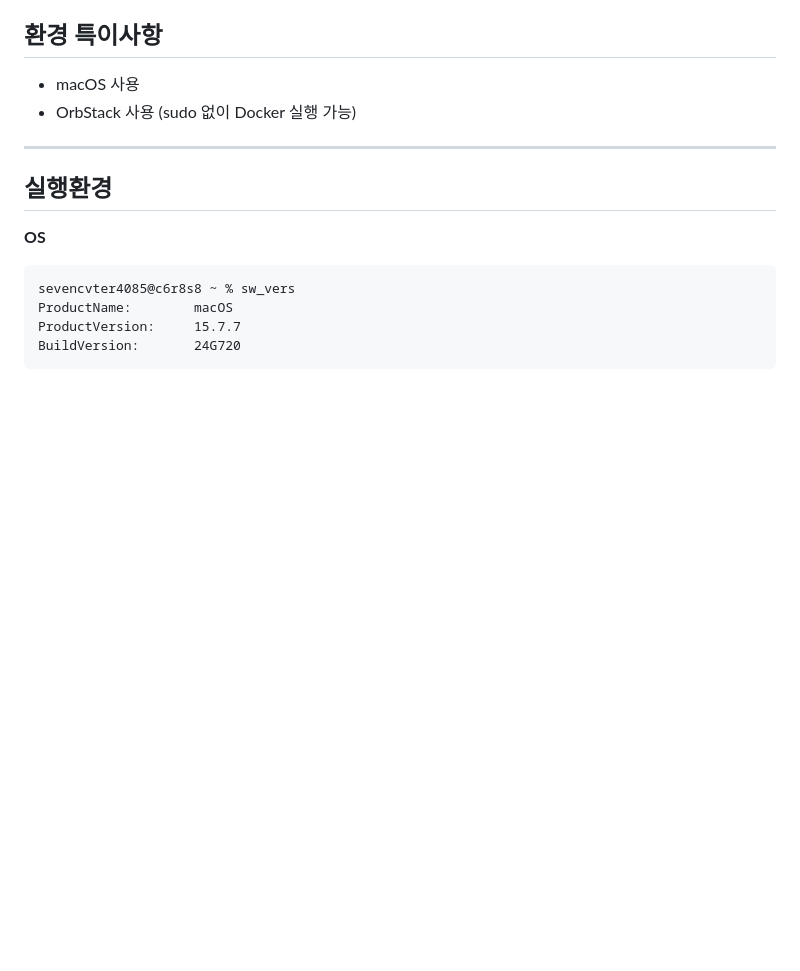
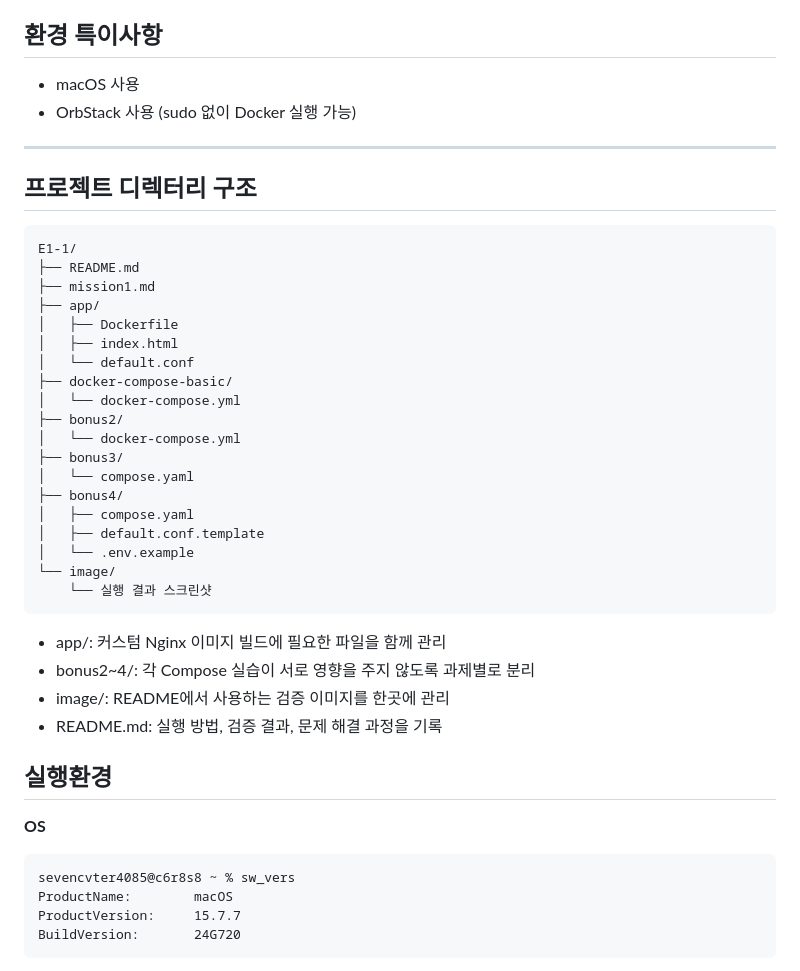
Before and after one commit to nothingOld/E1-1, a Markdown page: README.md, the part around the change. GitHub-like rendering; blank space fills up the shorter version.

Commit message:
Update README with project structure details
Add project directory structure and descriptions to README

````diff
--- a/README.md
+++ b/README.md
@@ -24,6 +24,32 @@
 
 
 ---
+## 프로젝트 디렉터리 구조
+```
+E1-1/
+├── README.md
+├── mission1.md
+├── app/
+│   ├── Dockerfile
+│   ├── index.html
+│   └── default.conf
+├── docker-compose-basic/
+│   └── docker-compose.yml
+├── bonus2/
+│   └── docker-compose.yml
+├── bonus3/
+│   └── compose.yaml
+├── bonus4/
+│   ├── compose.yaml
+│   ├── default.conf.template
+│   └── .env.example
+└── image/
+    └── 실행 결과 스크린샷
+```
+- app/: 커스텀 Nginx 이미지 빌드에 필요한 파일을 함께 관리
+- bonus2~4/: 각 Compose 실습이 서로 영향을 주지 않도록 과제별로 분리
+- image/: README에서 사용하는 검증 이미지를 한곳에 관리
+- README.md: 실행 방법, 검증 결과, 문제 해결 과정을 기록
 
 
 ## 실행환경
````
